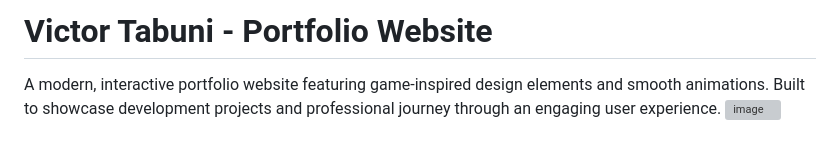
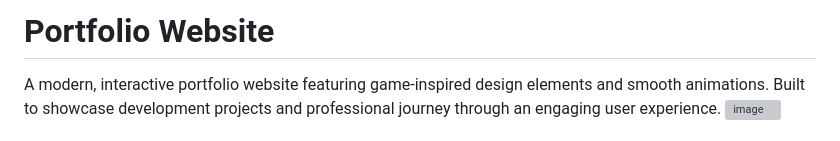
Before and after one commit to rfldn0/profile_portfolio, a Markdown page: README.md, the part around the change. Rendered like a GitHub page; grey boxes are pictures that could not be loaded.

```diff
--- a/README.md
+++ b/README.md
@@ -1,4 +1,4 @@
-# Victor Tabuni - Portfolio Website
+# Portfolio Website
 
 A modern, interactive portfolio website featuring game-inspired design elements and smooth animations. Built to showcase development projects and professional journey through an engaging user experience.
 <img width="1910" height="912" alt="image" src="https://github.com/user-attachments/assets/63c3dc3a-55f2-4960-8525-793aae8ee9b4" />
```
